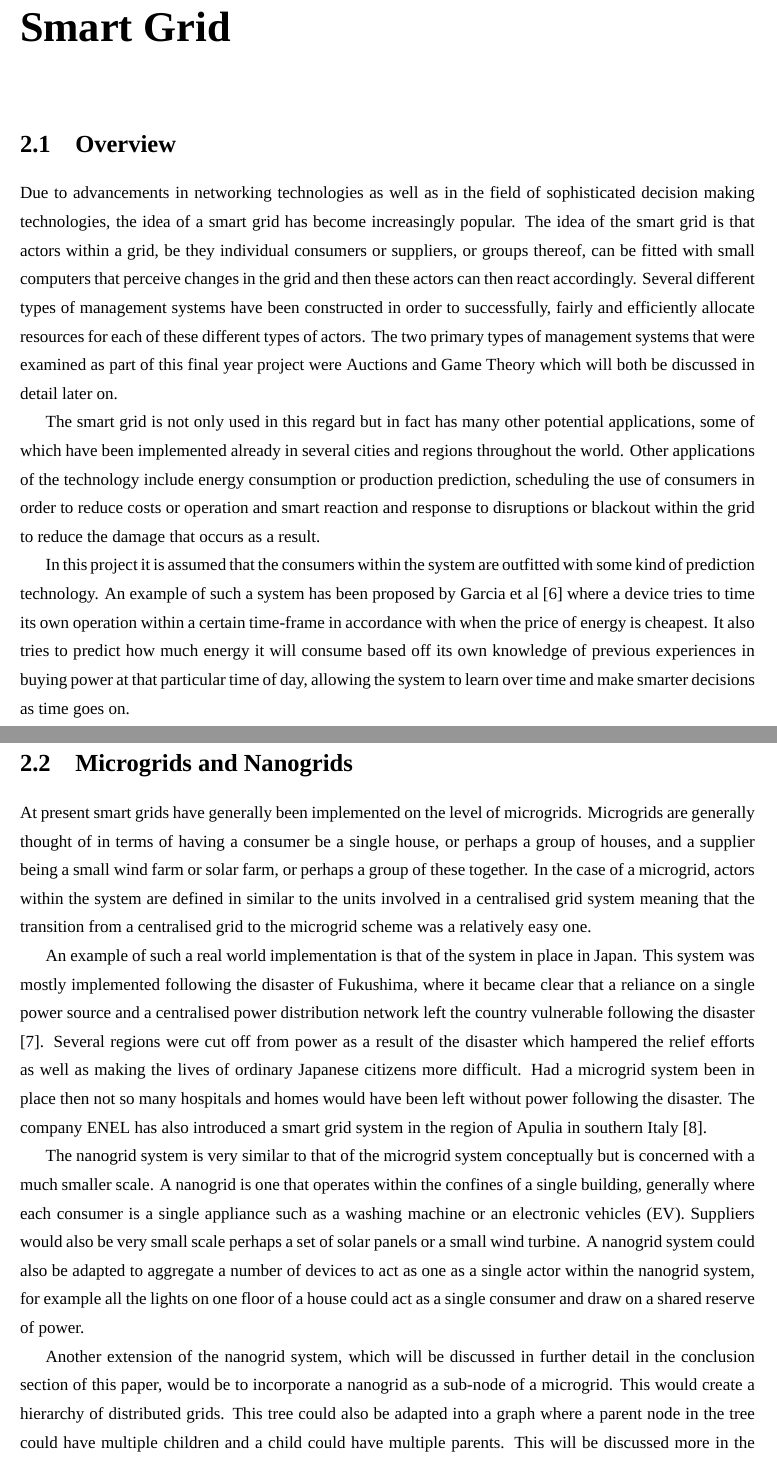
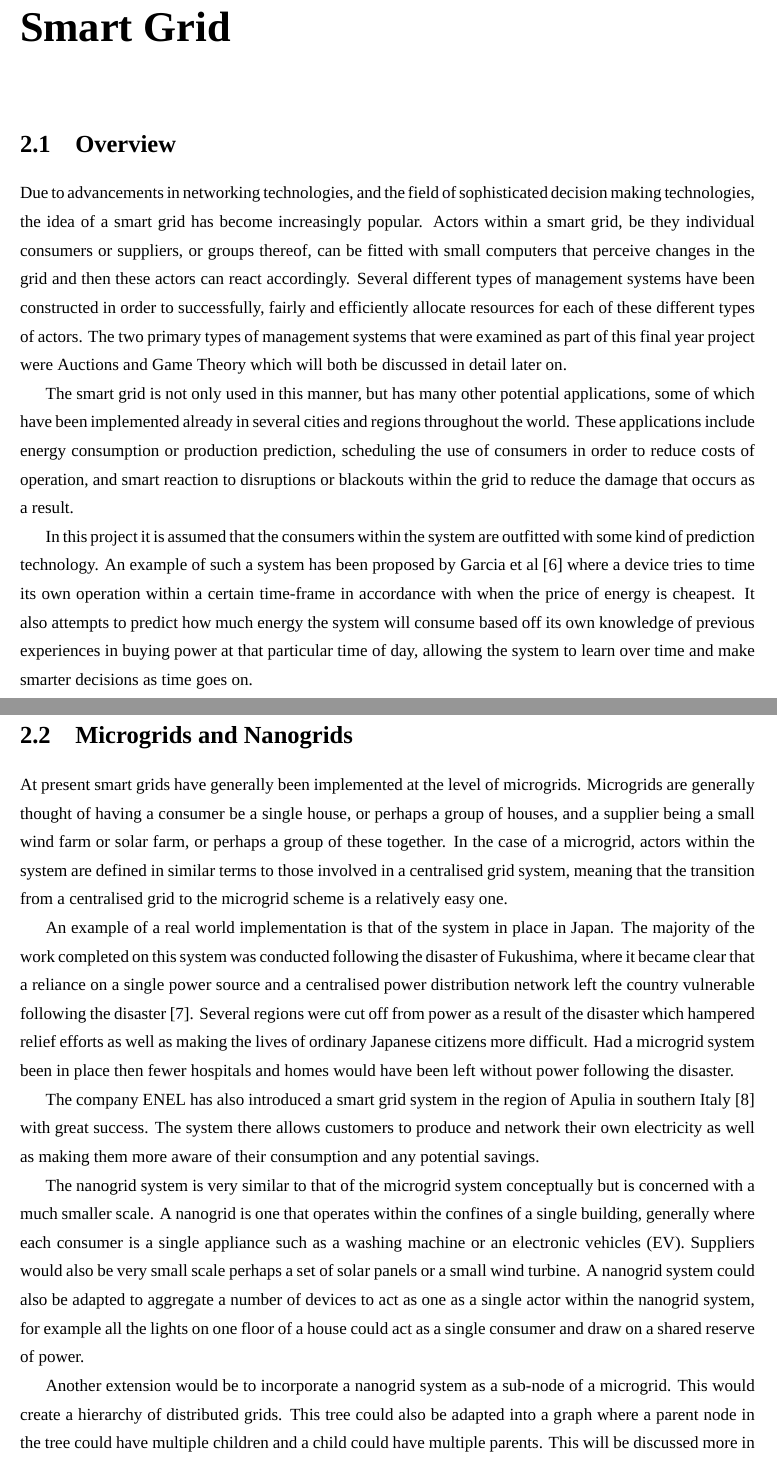
Before and after one commit to mcnestrb/FYP-Report, a LaTeX thesis (report.tex): two parts of pages 13 and 14 of 42, joined at a grey line, cut so that both start at the same text. Compiled offline with XeLaTeX; a missing font is replaced by an installed copy or a similar font.

Commit message:
Smart Grid corrected

```diff
--- a/report.tex
+++ b/report.tex
@@ -135,71 +135,71 @@ implementing it. The rough idea of a distributed grid is described in figure
 Each local consumer and supplier is attached to a regional grid hub which manages the allocation of electricity between suppliers and consumers. This is just a simple overview of the idea but conceivably a consumer or a supplier could be connected to two or more different regional grid hubs.}
 \end{figure}
 \chapter{Smart Grid}
-\label{sec:orgbecd586}
+\label{sec:org2dd12f9}
 \section{Overview}
-\label{sec:org26ea6cb}
-Due to advancements in networking technologies as well as in the field of
-sophisticated decision making technologies, the idea of a smart grid has become
-increasingly popular. The idea of the smart grid is that actors within a grid,
-be they individual consumers or suppliers, or groups thereof, can be fitted with
-small computers that perceive changes in the grid and then these actors can
-then react accordingly. Several different types of management systems have been
-constructed in order to successfully, fairly and efficiently allocate resources
-for each of these different types of actors. The two primary types of management
-systems that were examined as part of this final year project were Auctions and
-Game Theory which will both be discussed in detail later on.
+\label{sec:orgeb9bf21}
+Due to advancements in networking technologies, and the field of sophisticated
+decision making technologies, the idea of a smart grid has become increasingly
+popular. Actors within a smart grid, be they individual consumers or suppliers,
+or groups thereof, can be fitted with small computers that perceive changes in
+the grid and then these actors can react accordingly. Several different types of
+management systems have been constructed in order to successfully, fairly and
+efficiently allocate resources for each of these different types of actors. The
+two primary types of management systems that were examined as part of this final
+year project were Auctions and Game Theory which will both be discussed in
+detail later on.
 
-The smart grid is not only used in this regard but in fact has many other
-potential applications, some of which have been implemented already in several
-cities and regions throughout the world. Other applications of the technology
-include energy consumption or production prediction, scheduling the use of
-consumers in order to reduce costs or operation and smart reaction and response
-to disruptions or blackout within the grid to reduce the damage that occurs as a
-result.
+The smart grid is not only used in this manner, but has many other potential
+applications, some of which have been implemented already in several cities and
+regions throughout the world. These applications include energy consumption or
+production prediction, scheduling the use of consumers in order to reduce costs
+of operation, and smart reaction to disruptions or blackouts within the grid to
+reduce the damage that occurs as a result.
 
 In this project it is assumed that the consumers within the system are outfitted
 with some kind of prediction technology. An example of such a system has been
 proposed by Garcia et al \cite{mohsenian2010optimal} where a device tries to time
 its own operation within a certain time-frame in accordance with when the price
-of energy is cheapest. It also tries to predict how much energy it will consume
-based off its own knowledge of previous experiences in buying power at that
-particular time of day, allowing the system to learn over time and make smarter
-decisions as time goes on.
+of energy is cheapest. It also attempts to predict how much energy the system
+will consume based off its own knowledge of previous experiences in buying power
+at that particular time of day, allowing the system to learn over time and make
+smarter decisions as time goes on.
+\section{Microgrids and Nanogrids}
+\label{sec:org2774c6a}
+At present smart grids have generally been implemented at the level of
+microgrids. Microgrids are generally thought of having a consumer be a single
+house, or perhaps a group of houses, and a supplier being a small wind farm or
+solar farm, or perhaps a group of these together. In the case of a microgrid,
+actors within the system are defined in similar terms to those involved in a
+centralised grid system, meaning that the transition from a centralised grid to
+the microgrid scheme is a relatively easy one.
 
-\section{Microgrids and Nanogrids}
-\label{sec:orgdfbc0bc}
-At present smart grids have generally been implemented on the level of
-microgrids. Microgrids are generally thought of in terms of having a consumer
-be a single house, or perhaps a group of houses, and a supplier being a small
-wind farm or solar farm, or perhaps a group of these together. In the case of a
-microgrid, actors within the system are defined in similar to the units involved
-in a centralised grid system meaning that the transition from a centralised grid
-to the microgrid scheme was a relatively easy one.
+An example of a real world implementation is that of the system in place in
+Japan. The majority of the work completed on this system was conducted following
+the disaster of Fukushima, where it became clear that a reliance on a single
+power source and a centralised power distribution network left the country
+vulnerable following the disaster \cite{japan_microgrids}. Several regions were
+cut off from power as a result of the disaster which hampered relief efforts as
+well as making the lives of ordinary Japanese citizens more difficult. Had a
+microgrid system been in place then fewer hospitals and homes would have been
+left without power following the disaster.
 
-An example of such a real world implementation is that of the system in place in
-Japan. This system was mostly implemented following the disaster of Fukushima,
-where it became clear that a reliance on a single power source and a centralised
-power distribution network left the country vulnerable following the disaster
-\cite{japan_microgrids}. Several regions were cut off from power as a result of
-the disaster which hampered the relief efforts as well as making the lives of
-ordinary Japanese citizens more difficult. Had a microgrid system been in place
-then not so many hospitals and homes would have been left without power
-following the disaster. The company ENEL has also introduced a smart grid system
-in the region of Apulia in southern Italy \cite{sapienza2013enel}.
+The company ENEL has also introduced a smart grid system in the region of Apulia
+in southern Italy \cite{sapienza2013enel} with great success. The system there
+allows customers to produce and network their own electricity as well as making
+them more aware of their consumption and any potential savings.
 
 The nanogrid system is very similar to that of the microgrid system conceptually
 but is concerned with a much smaller scale. A nanogrid is one that operates
 within the confines of a single building, generally where each consumer is a
 single appliance such as a washing machine or an electronic vehicles (EV).
 Suppliers would also be very small scale perhaps a set of solar panels or a
-small wind turbine. A nanogrid system could also be adapted to aggregate a number
-of devices to act as one as a single actor within the nanogrid system, for
-example all the lights on one floor of a house could act as a single consumer
-and draw on a shared reserve of power.
+small wind turbine. A nanogrid system could also be adapted to aggregate a
+number of devices to act as one as a single actor within the nanogrid system,
+for example all the lights on one floor of a house could act as a single
+consumer and draw on a shared reserve of power.
 
-Another extension of the nanogrid system, which will be discussed in further
-detail in the conclusion section of this paper, would be to incorporate a
-nanogrid as a sub-node of a microgrid. This would create a hierarchy of
-distributed grids. This tree could also be adapted into a graph where a parent
-node in the tree could have multiple children and a child could have multiple
-parents. This will be discussed more in the conclusion.
+Another extension would be to incorporate a nanogrid system as a sub-node of a
+microgrid. This would create a hierarchy of distributed grids. This tree could
+also be adapted into a graph where a parent node in the tree could have multiple
+children and a child could have multiple parents. This will be discussed more in
```
Also changed, not shown: report.pdf, report.tex (107 more changed lines), 1 other file.
